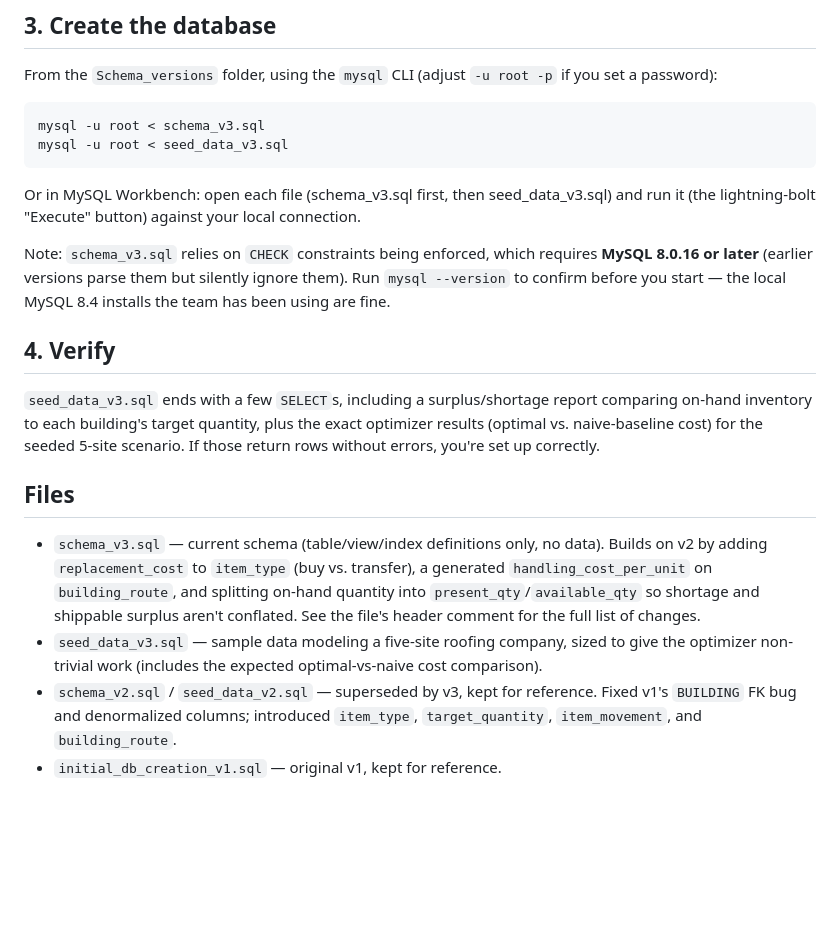
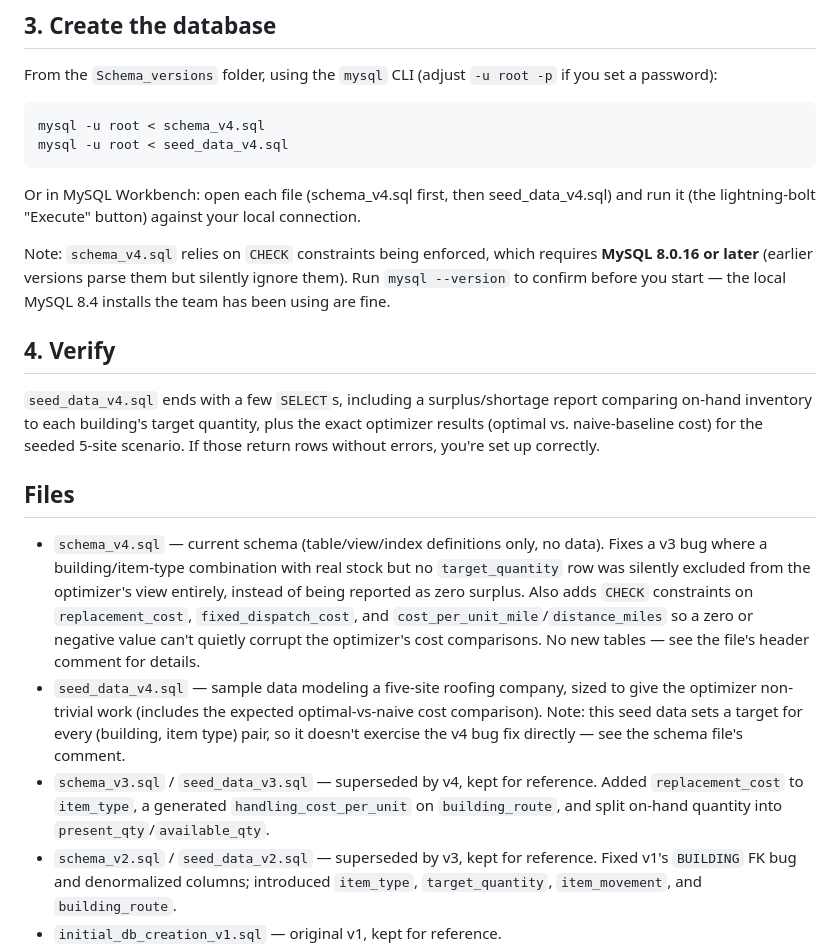
Before and after one commit to BaPark-FHSU-ASE/Group_1_Advanced_Software_Engineering_Proj, a Markdown page: Schema_versions/README.md, the part around the change. Drawn GitHub-style; blank space fills up the shorter version.

Commit message:
Update README for v4
v4 fixes a real bug in v3's optimizer view (buildings/item-types with stock
but no target row were silently excluded rather than shown as zero surplus)
and adds CHECK constraints guarding the optimizer's cost inputs against
zero/negative values. No new tables, so setup steps otherwise unchanged.

````diff
--- a/Schema_versions/README.md
+++ b/Schema_versions/README.md
@@ -51,21 +51,22 @@ If you'd rather have it run automatically as a service and don't mind using an e
 From the `Schema_versions` folder, using the `mysql` CLI (adjust `-u root -p` if you set a password):
 
 ```bash
-mysql -u root < schema_v3.sql
-mysql -u root < seed_data_v3.sql
+mysql -u root < schema_v4.sql
+mysql -u root < seed_data_v4.sql
 ```
 
-Or in MySQL Workbench: open each file (schema_v3.sql first, then seed_data_v3.sql) and run it (the lightning-bolt "Execute" button) against your local connection.
+Or in MySQL Workbench: open each file (schema_v4.sql first, then seed_data_v4.sql) and run it (the lightning-bolt "Execute" button) against your local connection.
 
-Note: `schema_v3.sql` relies on `CHECK` constraints being enforced, which requires **MySQL 8.0.16 or later** (earlier versions parse them but silently ignore them). Run `mysql --version` to confirm before you start — the local MySQL 8.4 installs the team has been using are fine.
+Note: `schema_v4.sql` relies on `CHECK` constraints being enforced, which requires **MySQL 8.0.16 or later** (earlier versions parse them but silently ignore them). Run `mysql --version` to confirm before you start — the local MySQL 8.4 installs the team has been using are fine.
 
 ## 4. Verify
 
-`seed_data_v3.sql` ends with a few `SELECT`s, including a surplus/shortage report comparing on-hand inventory to each building's target quantity, plus the exact optimizer results (optimal vs. naive-baseline cost) for the seeded 5-site scenario. If those return rows without errors, you're set up correctly.
+`seed_data_v4.sql` ends with a few `SELECT`s, including a surplus/shortage report comparing on-hand inventory to each building's target quantity, plus the exact optimizer results (optimal vs. naive-baseline cost) for the seeded 5-site scenario. If those return rows without errors, you're set up correctly.
 
 ## Files
 
-- `schema_v3.sql` — current schema (table/view/index definitions only, no data). Builds on v2 by adding `replacement_cost` to `item_type` (buy vs. transfer), a generated `handling_cost_per_unit` on `building_route`, and splitting on-hand quantity into `present_qty`/`available_qty` so shortage and shippable surplus aren't conflated. See the file's header comment for the full list of changes.
-- `seed_data_v3.sql` — sample data modeling a five-site roofing company, sized to give the optimizer non-trivial work (includes the expected optimal-vs-naive cost comparison).
+- `schema_v4.sql` — current schema (table/view/index definitions only, no data). Fixes a v3 bug where a building/item-type combination with real stock but no `target_quantity` row was silently excluded from the optimizer's view entirely, instead of being reported as zero surplus. Also adds `CHECK` constraints on `replacement_cost`, `fixed_dispatch_cost`, and `cost_per_unit_mile`/`distance_miles` so a zero or negative value can't quietly corrupt the optimizer's cost comparisons. No new tables — see the file's header comment for details.
+- `seed_data_v4.sql` — sample data modeling a five-site roofing company, sized to give the optimizer non-trivial work (includes the expected optimal-vs-naive cost comparison). Note: this seed data sets a target for every (building, item type) pair, so it doesn't exercise the v4 bug fix directly — see the schema file's comment.
+- `schema_v3.sql` / `seed_data_v3.sql` — superseded by v4, kept for reference. Added `replacement_cost` to `item_type`, a generated `handling_cost_per_unit` on `building_route`, and split on-hand quantity into `present_qty`/`available_qty`.
 - `schema_v2.sql` / `seed_data_v2.sql` — superseded by v3, kept for reference. Fixed v1's `BUILDING` FK bug and denormalized columns; introduced `item_type`, `target_quantity`, `item_movement`, and `building_route`.
 - `initial_db_creation_v1.sql` — original v1, kept for reference.
````
